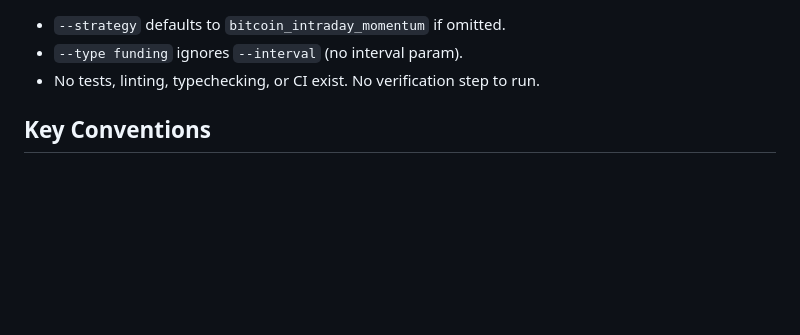
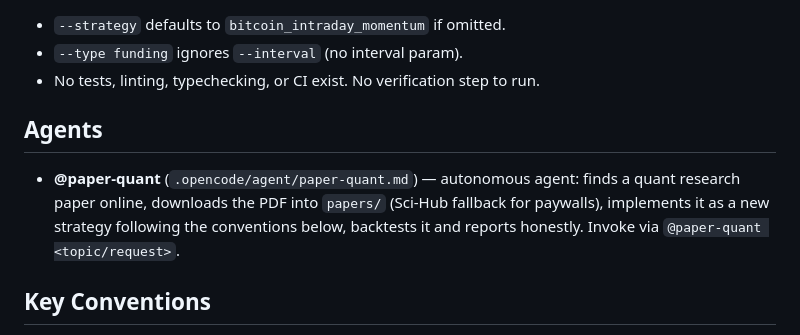
Before and after one commit to sbOogway/sbt, a Markdown page: AGENTS.md, the part around the change. Rendered like a GitHub page; blank space fills up the shorter version.

Commit message:
docs: add @paper-quant opencode agent for paper-to-strategy automation

```diff
--- a/AGENTS.md
+++ b/AGENTS.md
@@ -57,6 +57,10 @@ uv run python3 -m sbt --config config.toml --strategy key_breakout --train-val-s
 - `--strategy` defaults to `bitcoin_intraday_momentum` if omitted.
 - `--type funding` ignores `--interval` (no interval param).
 - No tests, linting, typechecking, or CI exist. No verification step to run.
+
+## Agents
+
+- **@paper-quant** (`.opencode/agent/paper-quant.md`) — autonomous agent: finds a quant research paper online, downloads the PDF into `papers/` (Sci-Hub fallback for paywalls), implements it as a new strategy following the conventions below, backtests it and reports honestly. Invoke via `@paper-quant <topic/request>`.
 
 ## Key Conventions
 
```
Also changed, not shown: .opencode/agent/paper-quant.md (added, +85 -0 lines).
